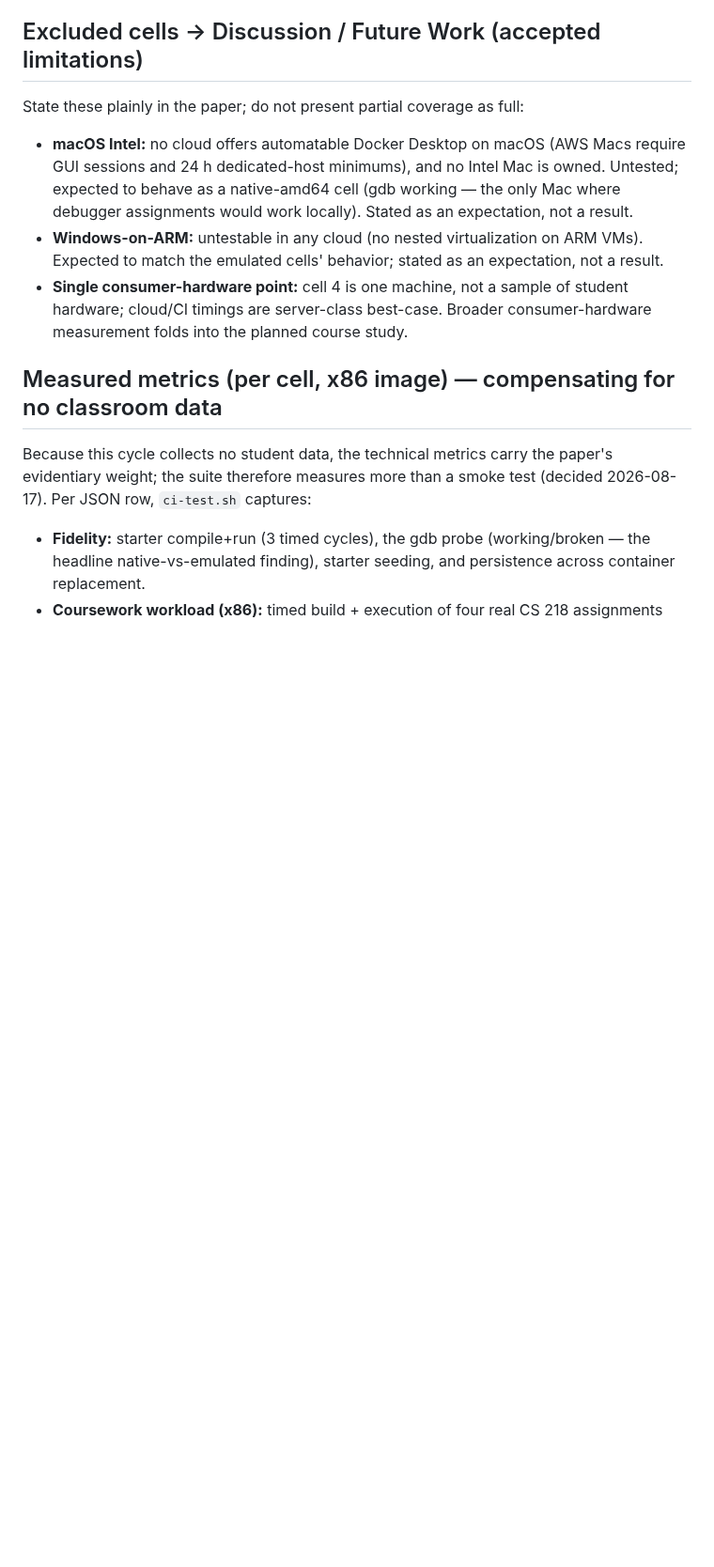
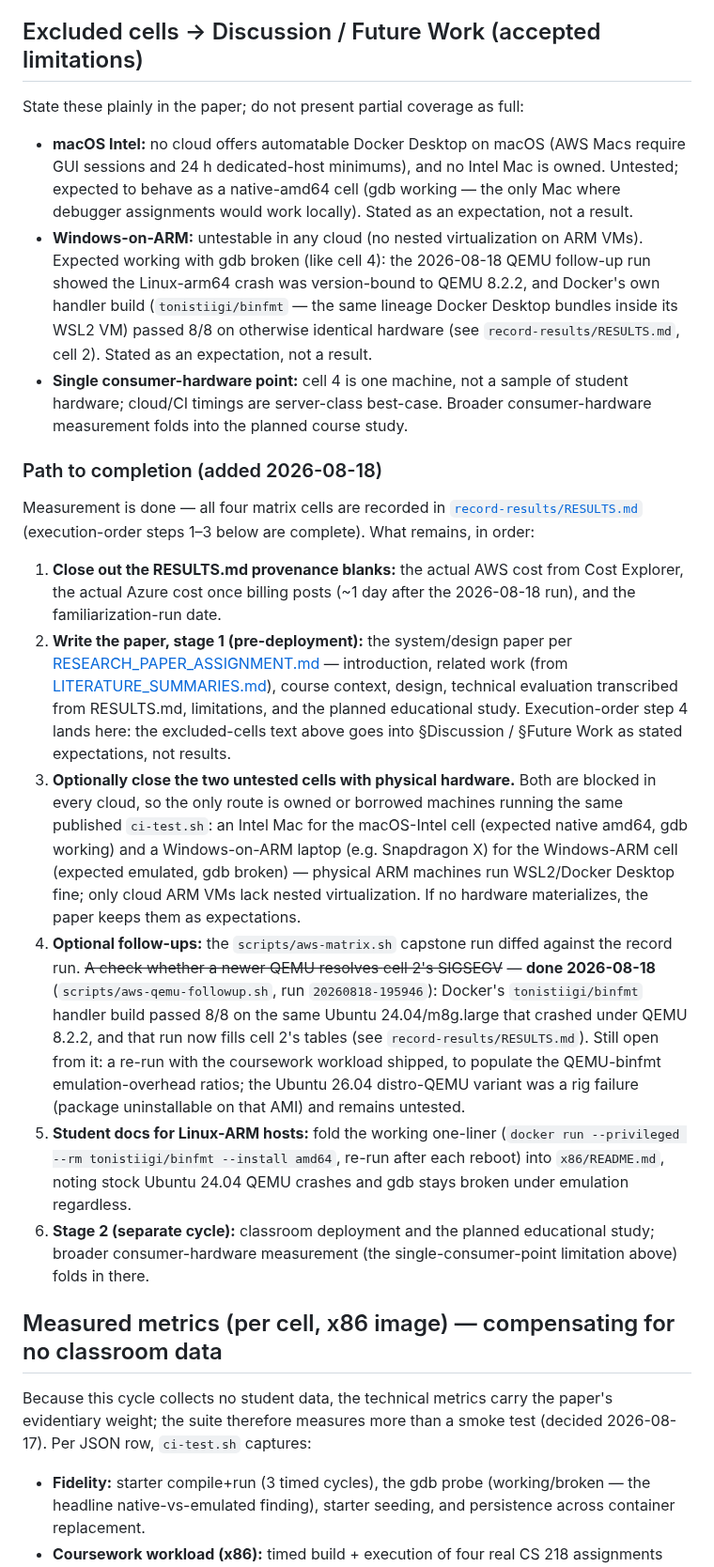
Before and after one commit to seancnc003/UNLVDockerIDEs, a Markdown page: papers/EXPERIMENT_PLAN.md, the part around the change. Shown at 94% size. Rendered like a GitHub page; blank space fills up the shorter version.

Commit message:
Experiment plan: path-to-completion roadmap; QEMU follow-up done
Marks the newer-QEMU check complete with its outcome, upgrades the
Windows-on-ARM expectation (Docker Desktop bundles the handler lineage
that passed), and queues the Linux-ARM one-liner for x86/README.md.

Co-Authored-By: Claude Fable 5 <noreply@anthropic.com>

```diff
--- a/papers/EXPERIMENT_PLAN.md
+++ b/papers/EXPERIMENT_PLAN.md
@@ -128,11 +128,59 @@ State these plainly in the paper; do not present partial coverage as full:
   working — the only Mac where debugger assignments would work locally).
   Stated as an expectation, not a result.
 - **Windows-on-ARM:** untestable in any cloud (no nested virtualization on
-  ARM VMs). Expected to match the emulated cells' behavior; stated as an
-  expectation, not a result.
+  ARM VMs). Expected working with gdb broken (like cell 4): the 2026-08-18
+  QEMU follow-up run showed the Linux-arm64 crash was version-bound to
+  QEMU 8.2.2, and Docker's own handler build (`tonistiigi/binfmt` — the
+  same lineage Docker Desktop bundles inside its WSL2 VM) passed 8/8 on
+  otherwise identical hardware (see `record-results/RESULTS.md`, cell 2).
+  Stated as an expectation, not a result.
 - **Single consumer-hardware point:** cell 4 is one machine, not a sample of
   student hardware; cloud/CI timings are server-class best-case. Broader
   consumer-hardware measurement folds into the planned course study.
+
+### Path to completion (added 2026-08-18)
+
+Measurement is done — all four matrix cells are recorded in
+[`record-results/RESULTS.md`](../record-results/RESULTS.md)
+(execution-order steps 1–3 below are complete). What remains, in order:
+
+1. **Close out the RESULTS.md provenance blanks:** the actual AWS cost
+   from Cost Explorer, the actual Azure cost once billing posts (~1 day
+   after the 2026-08-18 run), and the familiarization-run date.
+2. **Write the paper, stage 1 (pre-deployment):** the system/design paper
+   per [RESEARCH_PAPER_ASSIGNMENT.md](./RESEARCH_PAPER_ASSIGNMENT.md) —
+   introduction, related work (from
+   [LITERATURE_SUMMARIES.md](./LITERATURE_SUMMARIES.md)), course context,
+   design, technical evaluation transcribed from RESULTS.md, limitations,
+   and the planned educational study. Execution-order step 4 lands here:
+   the excluded-cells text above goes into §Discussion / §Future Work as
+   stated expectations, not results.
+3. **Optionally close the two untested cells with physical hardware.**
+   Both are blocked in every cloud, so the only route is owned or
+   borrowed machines running the same published `ci-test.sh`: an Intel
+   Mac for the macOS-Intel cell (expected native amd64, gdb working) and
+   a Windows-on-ARM laptop (e.g. Snapdragon X) for the Windows-ARM cell
+   (expected emulated, gdb broken) — physical ARM machines run
+   WSL2/Docker Desktop fine; only cloud ARM VMs lack nested
+   virtualization. If no hardware materializes, the paper keeps them as
+   expectations.
+4. **Optional follow-ups:** the `scripts/aws-matrix.sh` capstone run
+   diffed against the record run. ~~A check whether a newer QEMU resolves
+   cell 2's SIGSEGV~~ — **done 2026-08-18** (`scripts/aws-qemu-followup.sh`,
+   run `20260818-195946`): Docker's `tonistiigi/binfmt` handler build
+   passed 8/8 on the same Ubuntu 24.04/m8g.large that crashed under
+   QEMU 8.2.2, and that run now fills cell 2's tables (see
+   `record-results/RESULTS.md`). Still open from it: a re-run with the
+   coursework workload shipped, to populate the QEMU-binfmt
+   emulation-overhead ratios; the Ubuntu 26.04 distro-QEMU variant was a
+   rig failure (package uninstallable on that AMI) and remains untested.
+5. **Student docs for Linux-ARM hosts:** fold the working one-liner
+   (`docker run --privileged --rm tonistiigi/binfmt --install amd64`,
+   re-run after each reboot) into `x86/README.md`, noting stock Ubuntu
+   24.04 QEMU crashes and gdb stays broken under emulation regardless.
+6. **Stage 2 (separate cycle):** classroom deployment and the planned
+   educational study; broader consumer-hardware measurement (the
+   single-consumer-point limitation above) folds in there.
 
 ## Measured metrics (per cell, x86 image) — compensating for no classroom data
 
```
